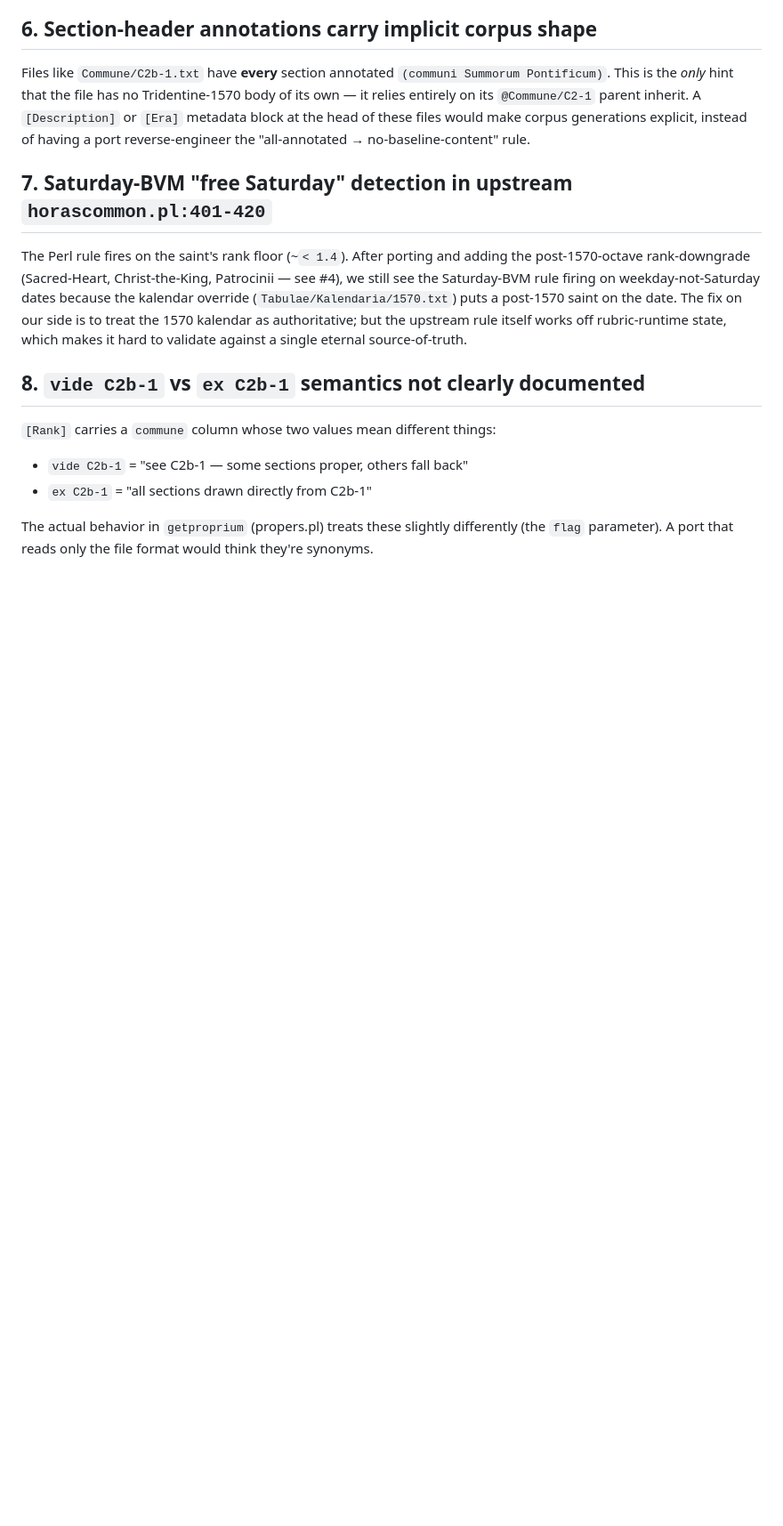
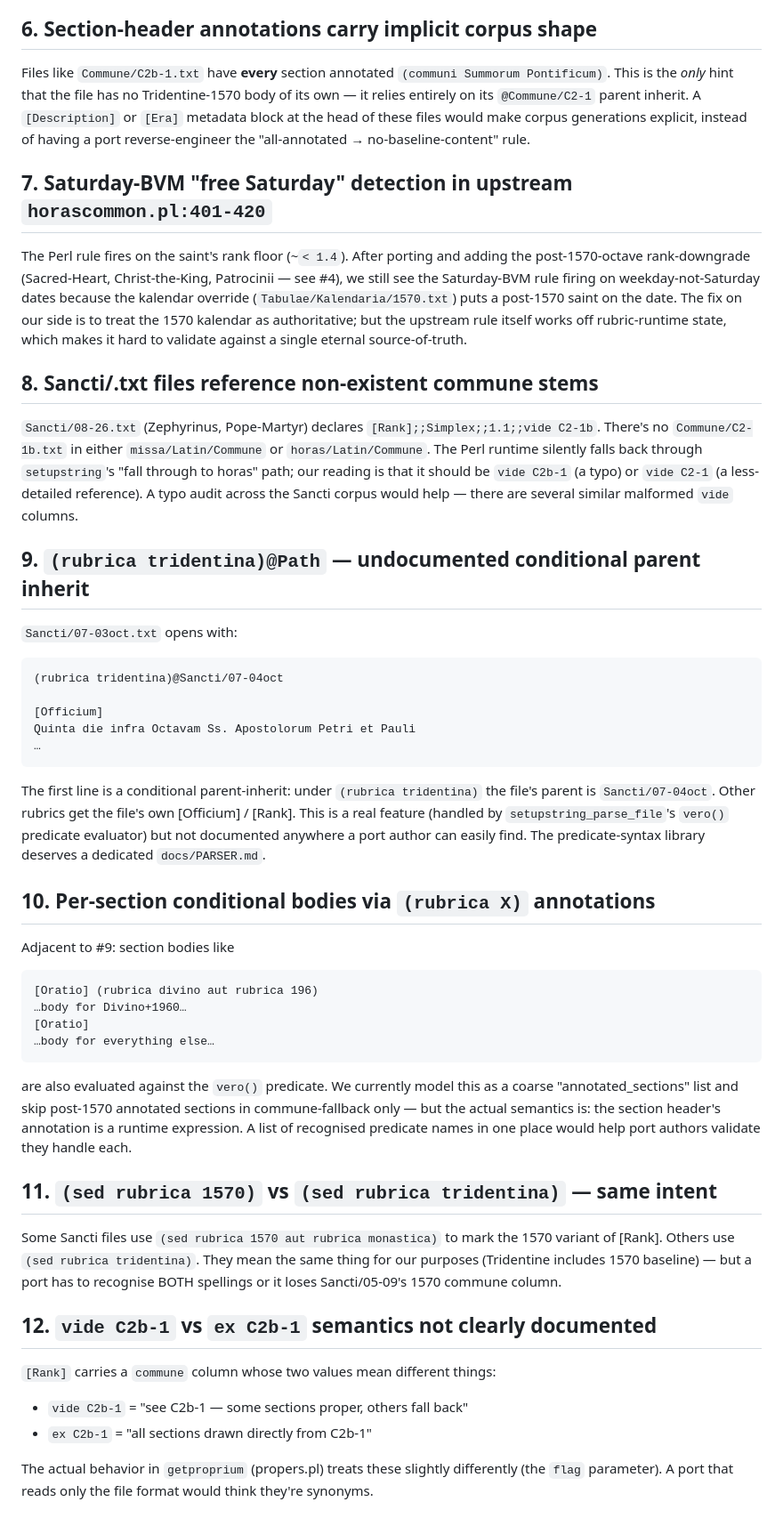
Before and after one commit to fschutt/officium-rs, a Markdown page: docs/UPSTREAM_WEIRDNESSES.md, the part around the change. Shown at 89% size. GitHub-like rendering; blank space fills up the shorter version.

````diff
--- a/docs/UPSTREAM_WEIRDNESSES.md
+++ b/docs/UPSTREAM_WEIRDNESSES.md
@@ -109,7 +109,63 @@ post-1570 saint on the date. The fix on our side is to treat the
 off rubric-runtime state, which makes it hard to validate against a
 single eternal source-of-truth.
 
-## 8. `vide C2b-1` vs `ex C2b-1` semantics not clearly documented
+## 8. Sancti/<MM-DD>.txt files reference non-existent commune stems
+
+`Sancti/08-26.txt` (Zephyrinus, Pope-Martyr) declares
+`[Rank];;Simplex;;1.1;;vide C2-1b`. There's no `Commune/C2-1b.txt` in
+either `missa/Latin/Commune` or `horas/Latin/Commune`. The Perl
+runtime silently falls back through `setupstring`'s "fall through to
+horas" path; our reading is that it should be `vide C2b-1` (a
+typo) or `vide C2-1` (a less-detailed reference). A typo audit
+across the Sancti corpus would help — there are several similar
+malformed `vide` columns.
+
+## 9. `(rubrica tridentina)@Path` — undocumented conditional parent inherit
+
+`Sancti/07-03oct.txt` opens with:
+
+```
+(rubrica tridentina)@Sancti/07-04oct
+
+[Officium]
+Quinta die infra Octavam Ss. Apostolorum Petri et Pauli
+…
+```
+
+The first line is a conditional parent-inherit: under `(rubrica
+tridentina)` the file's parent is `Sancti/07-04oct`. Other rubrics
+get the file's own [Officium] / [Rank]. This is a real feature
+(handled by `setupstring_parse_file`'s `vero()` predicate evaluator)
+but not documented anywhere a port author can easily find. The
+predicate-syntax library deserves a dedicated `docs/PARSER.md`.
+
+## 10. Per-section conditional bodies via `(rubrica X)` annotations
+
+Adjacent to #9: section bodies like
+
+```
+[Oratio] (rubrica divino aut rubrica 196)
+…body for Divino+1960…
+[Oratio]
+…body for everything else…
+```
+
+are also evaluated against the `vero()` predicate. We currently model
+this as a coarse "annotated_sections" list and skip post-1570
+annotated sections in commune-fallback only — but the actual
+semantics is: the section header's annotation is a runtime
+expression. A list of recognised predicate names in one place would
+help port authors validate they handle each.
+
+## 11. `(sed rubrica 1570)` vs `(sed rubrica tridentina)` — same intent
+
+Some Sancti files use `(sed rubrica 1570 aut rubrica monastica)` to
+mark the 1570 variant of [Rank]. Others use `(sed rubrica
+tridentina)`. They mean the same thing for our purposes (Tridentine
+includes 1570 baseline) — but a port has to recognise BOTH spellings
+or it loses Sancti/05-09's 1570 commune column.
+
+## 12. `vide C2b-1` vs `ex C2b-1` semantics not clearly documented
 
 `[Rank]` carries a `commune` column whose two values mean different
 things:
````
Also changed, not shown: docs/DIVINUM_OFFICIUM_PORT_PLAN.md (+42 -0 lines).
